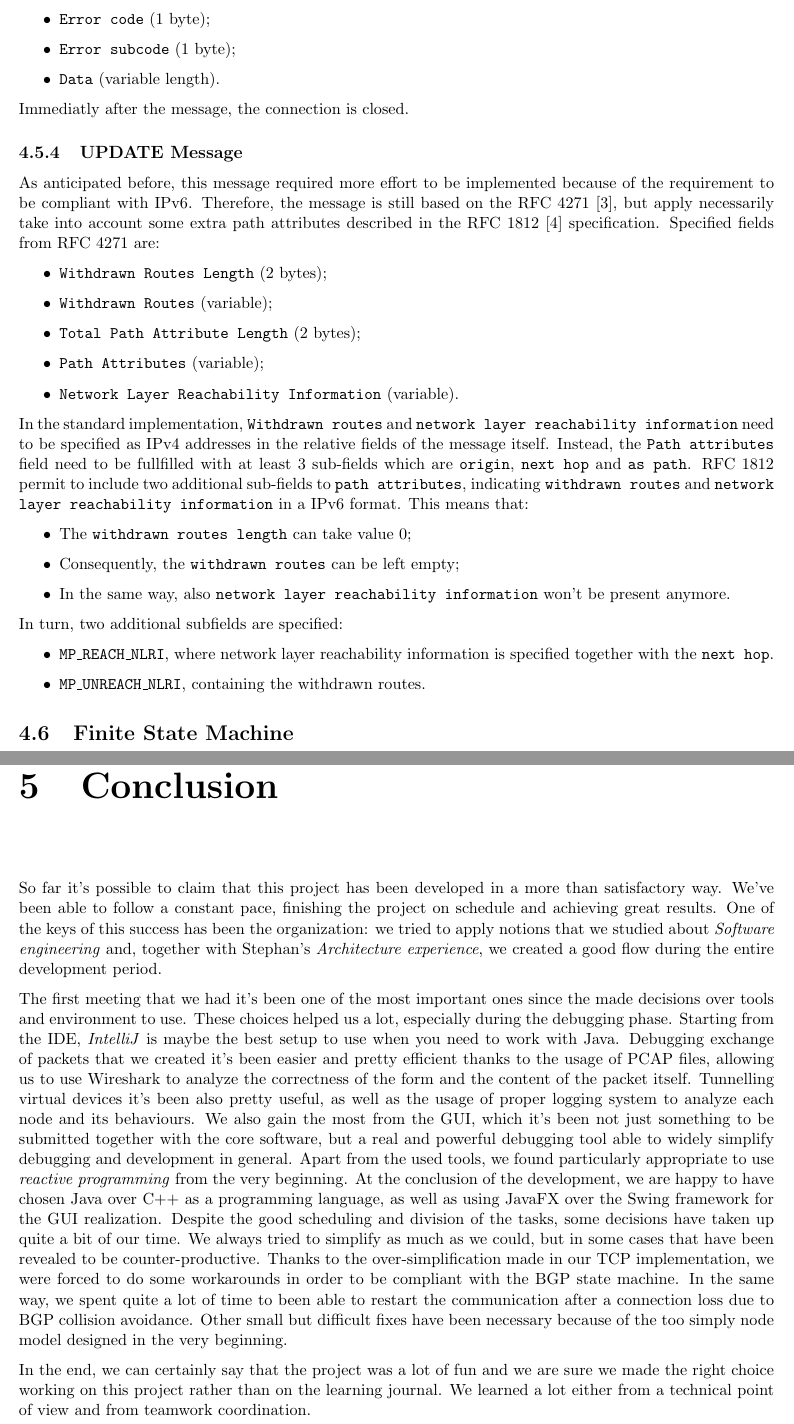
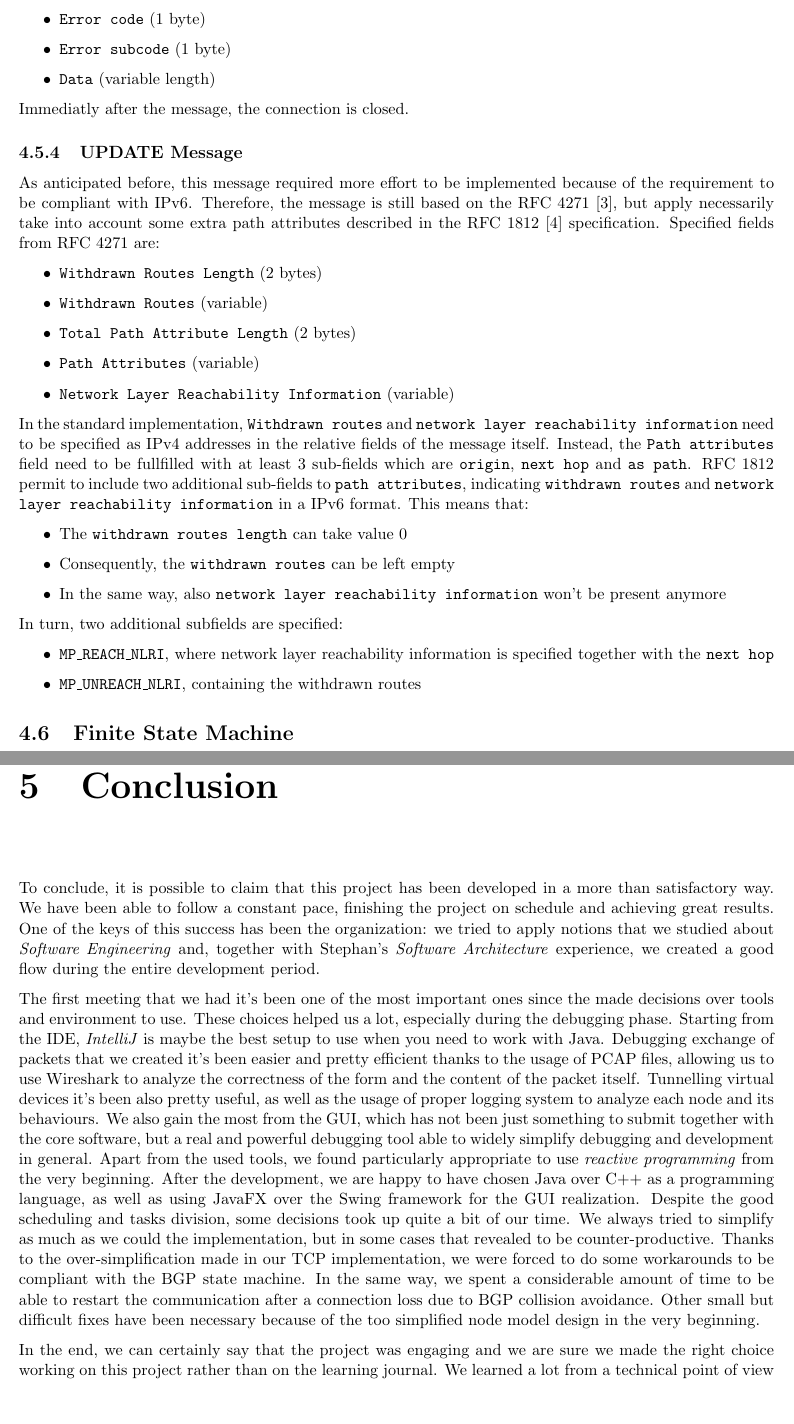
Before and after one commit to mirkoschicchi/Protocol-processing-and-security-project, a LaTeX thesis (doc/report.tex, which reads doc/4_projImpl.tex, doc/5_conclusion.tex): two parts of pages 12 and 15 of 16, joined at a grey line, cut so that both start at the same text, the shorter picture padded with empty space. Compiled offline with pdfLaTeX.

Commit message:
Spelling check and review - second part

```diff
--- a/doc/4_projImpl.tex
+++ b/doc/4_projImpl.tex
@@ -93,24 +93,24 @@ As anticipated before, this message required more effort to be implemented becau
 Therefore, the message is still based on the RFC 4271 \cite{rfc4271}, but apply necessarily take into account some extra path attributes described in the RFC 1812 \cite{rfc1812} specification.
 Specified fields from RFC 4271 are:
 \begin{itemize}
- \item \texttt{Withdrawn Routes Length} (2 bytes);
- \item \texttt{Withdrawn Routes} (variable);
- \item \texttt{Total Path Attribute Length} (2 bytes);
- \item \texttt{Path Attributes} (variable);
- \item \texttt{Network Layer Reachability Information} (variable).
+    \item \texttt{Withdrawn Routes Length} (2 bytes)
+    \item \texttt{Withdrawn Routes} (variable)
+    \item \texttt{Total Path Attribute Length} (2 bytes)
+    \item \texttt{Path Attributes} (variable)
+    \item \texttt{Network Layer Reachability Information} (variable)
 \end{itemize}
 In the standard implementation, \texttt{Withdrawn routes} and \texttt{network layer reachability information} need to be specified as IPv4 addresses in the relative fields of the message itself. Instead, the \texttt{Path attributes} field need to be fullfilled with at least 3 sub-fields which are \texttt{origin}, \texttt{next hop} and \texttt{as path}.
 RFC 1812 permit to include two additional sub-fields to \texttt{path attributes}, indicating \texttt{withdrawn routes} and \texttt{network layer reachability information} in a IPv6 format.
 This means that:
 \begin{itemize}
- \item The \texttt{withdrawn routes length} can take value 0;
- \item Consequently, the \texttt{withdrawn routes} can be left empty;
- \item In the same way, also \texttt{network layer reachability information} won't be present anymore.
+    \item The \texttt{withdrawn routes length} can take value 0
+    \item Consequently, the \texttt{withdrawn routes} can be left empty
+    \item In the same way, also \texttt{network layer reachability information} won't be present anymore
 \end{itemize}
 In turn, two additional subfields are specified:
 \begin{itemize}
- \item \texttt{MP\_REACH\_NLRI}, where network layer reachability information is specified together with the \texttt{next hop}.
- \item \texttt{MP\_UNREACH\_NLRI}, containing the withdrawn routes.
+    \item \texttt{MP\_REACH\_NLRI}, where network layer reachability information is specified together with the \texttt{next hop}
+    \item \texttt{MP\_UNREACH\_NLRI}, containing the withdrawn routes
 \end{itemize}
 
 \section{Finite State Machine}\label{fsm}
--- a/doc/5_conclusion.tex
+++ b/doc/5_conclusion.tex
@@ -1,11 +1,11 @@
 \chapter{Conclusion}
-So far it's possible to claim that this project has been developed in a more than satisfactory way.
-We've been able to follow a constant pace, finishing the project on schedule and achieving great results.
-One of the keys of this success has been the organization: we tried to apply notions that we studied about \textit{Software engineering} and, together with Stephan's \textit{Architecture experience}, we created a good flow during the entire development period.
+To conclude, it is possible to claim that this project has been developed in a more than satisfactory way.
+We have been able to follow a constant pace, finishing the project on schedule and achieving great results.
+One of the keys of this success has been the organization: we tried to apply notions that we studied about \textit{Software Engineering} and, together with Stephan's \textit{Software Architecture} experience, we created a good flow during the entire development period.
 
 The first meeting that we had it's been one of the most important ones since the made decisions over tools and environment to use. These choices helped us a lot, especially during the debugging phase. Starting from the IDE, \textit{IntelliJ} is maybe the best setup to use when you need to work with Java. Debugging exchange of packets that we created it's been easier and pretty efficient thanks to the usage of PCAP files, allowing us to use Wireshark to analyze the correctness of the form and the content of the packet itself.
-Tunnelling virtual devices it's been also pretty useful, as well as the usage of proper logging system to analyze each node and its behaviours. We also gain the most from the GUI, which it's been not just something to be submitted together with the core software, but a real and powerful debugging tool able to widely simplify debugging and development in general.
-Apart from the used tools, we found particularly appropriate to use \textit{reactive programming} from the very beginning. At the conclusion of the development, we are happy to have chosen Java over C++ as a programming language, as well as using JavaFX over the Swing framework for the GUI realization.
-Despite the good scheduling and division of the tasks, some decisions have taken up quite a bit of our time. We always tried to simplify as much as we could, but in some cases that have been revealed to be counter-productive. Thanks to the over-simplification made in our TCP implementation, we were forced to do some workarounds in order to be compliant with the BGP state machine. In the same way, we spent quite a lot of time to been able to restart the communication after a connection loss due to BGP collision avoidance. Other small but difficult fixes have been necessary because of the too simply node model designed in the very beginning.
+Tunnelling virtual devices it's been also pretty useful, as well as the usage of proper logging system to analyze each node and its behaviours. We also gain the most from the GUI, which has not been just something to submit together with the core software, but a real and powerful debugging tool able to widely simplify debugging and development in general.
+Apart from the used tools, we found particularly appropriate to use \textit{reactive programming} from the very beginning. After the development, we are happy to have chosen Java over C++ as a programming language, as well as using JavaFX over the Swing framework for the GUI realization.
+Despite the good scheduling and tasks division, some decisions took up quite a bit of our time. We always tried to simplify as much as we could the implementation, but in some cases that revealed to be counter-productive. Thanks to the over-simplification made in our TCP implementation, we were forced to do some workarounds to be compliant with the BGP state machine. In the same way, we spent a considerable amount of time to be able to restart the communication after a connection loss due to BGP collision avoidance. Other small but difficult fixes have been necessary because of the too simplified node model design in the very beginning.
 
-In the end, we can certainly say that the project was a lot of fun and we are sure we made the right choice working on this project rather than on the learning journal. We learned a lot either from a technical point of view and from teamwork coordination.
+In the end, we can certainly say that the project was engaging and we are sure we made the right choice working on this project rather than on the learning journal. We learned a lot from a technical point of view and teamwork coordination.
```
Also changed, not shown: doc/1_intro.tex (+4 -4 lines), doc/2_projPlan.tex (+1 -1 lines), doc/3_simulatorDoc.tex (+4 -4 lines), doc/4_projImpl.tex (24 more changed lines). Lines whose indentation alone changed are shown as unchanged.
